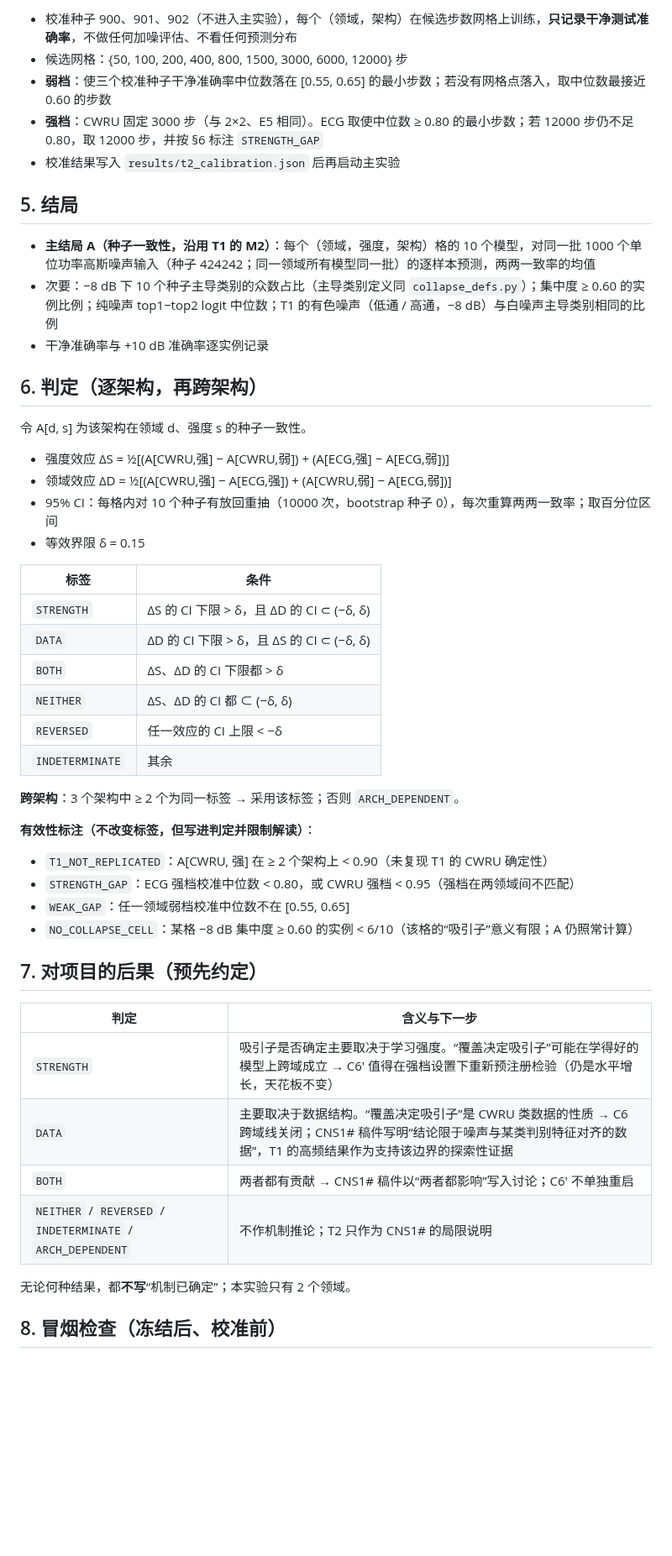
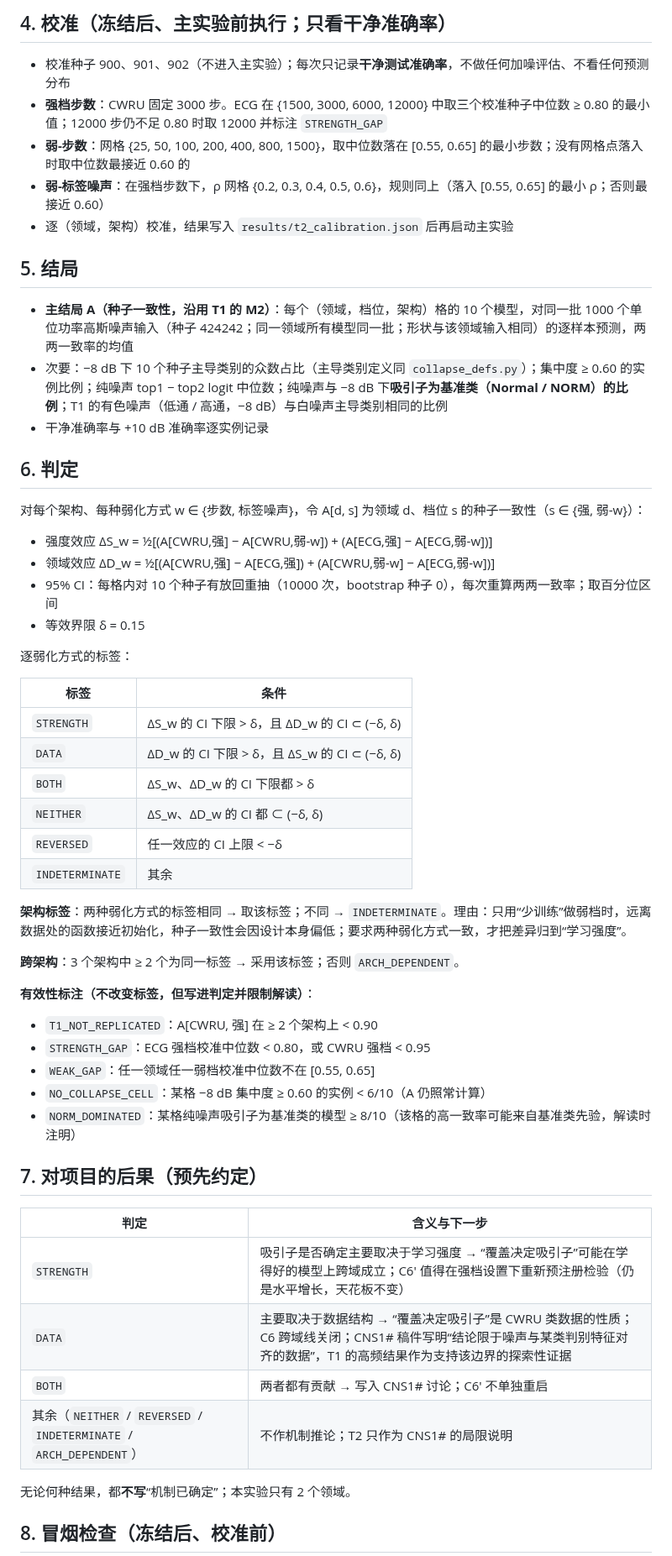
Before and after one commit to jeff-1980/CNS1-, a Markdown page: results/PREREG_T2_domain_strength.md, the part around one of its changes. Shown at 84% size. Drawn GitHub-style; blank space fills up the shorter version.

```diff
--- a/results/PREREG_T2_domain_strength.md
+++ b/results/PREREG_T2_domain_strength.md
@@ -42,50 +45,57 @@ AdamW(1e-3, wd 1e-4)、warmup 5 epoch + cosine（按 epoch）、grad clip 1.0、
 
-- 校准种子 900、901、902（不进入主实验），每个（领域，架构）在候选步数网格上训练，**只记录干净测试准确率**，不做任何加噪评估、不看任何预测分布
-- 候选网格：{50, 100, 200, 400, 800, 1500, 3000, 6000, 12000} 步
-- **弱档**：使三个校准种子干净准确率中位数落在 [0.55, 0.65] 的最小步数；若没有网格点落入，取中位数最接近 0.60 的步数
-- **强档**：CWRU 固定 3000 步（与 2×2、E5 相同）。ECG 取使中位数 ≥ 0.80 的最小步数；若 12000 步仍不足 0.80，取 12000 步，并按 §6 标注 `STRENGTH_GAP`
-- 校准结果写入 `results/t2_calibration.json` 后再启动主实验
+## 4. 校准（冻结后、主实验前执行；只看干净准确率）
+
+- 校准种子 900、901、902（不进入主实验）；每次只记录**干净测试准确率**，不做任何加噪评估、不看任何预测分布
+- **强档步数**：CWRU 固定 3000 步。ECG 在 {1500, 3000, 6000, 12000} 中取三个校准种子中位数 ≥ 0.80 的最小值；12000 步仍不足 0.80 时取 12000 并标注 `STRENGTH_GAP`
+- **弱-步数**：网格 {25, 50, 100, 200, 400, 800, 1500}，取中位数落在 [0.55, 0.65] 的最小步数；没有网格点落入时取中位数最接近 0.60 的
+- **弱-标签噪声**：在强档步数下，ρ 网格 {0.2, 0.3, 0.4, 0.5, 0.6}，规则同上（落入 [0.55, 0.65] 的最小 ρ；否则最接近 0.60）
+- 逐（领域，架构）校准，结果写入 `results/t2_calibration.json` 后再启动主实验
 
 ## 5. 结局
 
-- **主结局 A（种子一致性，沿用 T1 的 M2）**：每个（领域，强度，架构）格的 10 个模型，对同一批 1000 个单位功率高斯噪声输入（种子 424242；同一领域所有模型同一批）的逐样本预测，两两一致率的均值
-- 次要：−8 dB 下 10 个种子主导类别的众数占比（主导类别定义同 `collapse_defs.py`）；集中度 ≥ 0.60 的实例比例；纯噪声 top1−top2 logit 中位数；T1 的有色噪声（低通 / 高通，−8 dB）与白噪声主导类别相同的比例
+- **主结局 A（种子一致性，沿用 T1 的 M2）**：每个（领域，档位，架构）格的 10 个模型，对同一批 1000 个单位功率高斯噪声输入（种子 424242；同一领域所有模型同一批；形状与该领域输入相同）的逐样本预测，两两一致率的均值
+- 次要：−8 dB 下 10 个种子主导类别的众数占比（主导类别定义同 `collapse_defs.py`）；集中度 ≥ 0.60 的实例比例；纯噪声 top1 − top2 logit 中位数；纯噪声与 −8 dB 下**吸引子为基准类（Normal / NORM）的比例**；T1 的有色噪声（低通 / 高通，−8 dB）与白噪声主导类别相同的比例
 - 干净准确率与 +10 dB 准确率逐实例记录
 
-## 6. 判定（逐架构，再跨架构）
+## 6. 判定
 
-令 A[d, s] 为该架构在领域 d、强度 s 的种子一致性。
+对每个架构、每种弱化方式 w ∈ {步数, 标签噪声}，令 A[d, s] 为领域 d、档位 s 的种子一致性（s ∈ {强, 弱-w}）：
 
-- 强度效应 ΔS = ½[(A[CWRU,强] − A[CWRU,弱]) + (A[ECG,强] − A[ECG,弱])]
-- 领域效应 ΔD = ½[(A[CWRU,强] − A[ECG,强]) + (A[CWRU,弱] − A[ECG,弱])]
+- 强度效应 ΔS_w = ½[(A[CWRU,强] − A[CWRU,弱-w]) + (A[ECG,强] − A[ECG,弱-w])]
+- 领域效应 ΔD_w = ½[(A[CWRU,强] − A[ECG,强]) + (A[CWRU,弱-w] − A[ECG,弱-w])]
 - 95% CI：每格内对 10 个种子有放回重抽（10000 次，bootstrap 种子 0），每次重算两两一致率；取百分位区间
 - 等效界限 δ = 0.15
 
+逐弱化方式的标签：
+
 | 标签 | 条件 |
 |---|---|
-| `STRENGTH` | ΔS 的 CI 下限 > δ，且 ΔD 的 CI ⊂ (−δ, δ) |
-| `DATA` | ΔD 的 CI 下限 > δ，且 ΔS 的 CI ⊂ (−δ, δ) |
-| `BOTH` | ΔS、ΔD 的 CI 下限都 > δ |
-| `NEITHER` | ΔS、ΔD 的 CI 都 ⊂ (−δ, δ) |
+| `STRENGTH` | ΔS_w 的 CI 下限 > δ，且 ΔD_w 的 CI ⊂ (−δ, δ) |
+| `DATA` | ΔD_w 的 CI 下限 > δ，且 ΔS_w 的 CI ⊂ (−δ, δ) |
+| `BOTH` | ΔS_w、ΔD_w 的 CI 下限都 > δ |
+| `NEITHER` | ΔS_w、ΔD_w 的 CI 都 ⊂ (−δ, δ) |
 | `REVERSED` | 任一效应的 CI 上限 < −δ |
 | `INDETERMINATE` | 其余 |
+
+**架构标签**：两种弱化方式的标签相同 → 取该标签；不同 → `INDETERMINATE`。理由：只用“少训练”做弱档时，远离数据处的函数接近初始化，种子一致性会因设计本身偏低；要求两种弱化方式一致，才把差异归到“学习强度”。
 
 **跨架构**：3 个架构中 ≥ 2 个为同一标签 → 采用该标签；否则 `ARCH_DEPENDENT`。
 
 **有效性标注（不改变标签，但写进判定并限制解读）**：
-- `T1_NOT_REPLICATED`：A[CWRU, 强] 在 ≥ 2 个架构上 < 0.90（未复现 T1 的 CWRU 确定性）
-- `STRENGTH_GAP`：ECG 强档校准中位数 < 0.80，或 CWRU 强档 < 0.95（强档在两领域间不匹配）
-- `WEAK_GAP`：任一领域弱档校准中位数不在 [0.55, 0.65]
-- `NO_COLLAPSE_CELL`：某格 −8 dB 集中度 ≥ 0.60 的实例 < 6/10（该格的“吸引子”意义有限；A 仍照常计算）
+- `T1_NOT_REPLICATED`：A[CWRU, 强] 在 ≥ 2 个架构上 < 0.90
+- `STRENGTH_GAP`：ECG 强档校准中位数 < 0.80，或 CWRU 强档 < 0.95
+- `WEAK_GAP`：任一领域任一弱档校准中位数不在 [0.55, 0.65]
+- `NO_COLLAPSE_CELL`：某格 −8 dB 集中度 ≥ 0.60 的实例 < 6/10（A 仍照常计算）
+- `NORM_DOMINATED`：某格纯噪声吸引子为基准类的模型 ≥ 8/10（该格的高一致率可能来自基准类先验，解读时注明）
 
 ## 7. 对项目的后果（预先约定）
 
 | 判定 | 含义与下一步 |
 |---|---|
-| `STRENGTH` | 吸引子是否确定主要取决于学习强度。“覆盖决定吸引子”可能在学得好的模型上跨域成立 → C6′ 值得在强档设置下重新预注册检验（仍是水平增长，天花板不变） |
-| `DATA` | 主要取决于数据结构。“覆盖决定吸引子”是 CWRU 类数据的性质 → C6 跨域线关闭；CNS1# 稿件写明“结论限于噪声与某类判别特征对齐的数据”，T1 的高频结果作为支持该边界的探索性证据 |
-| `BOTH` | 两者都有贡献 → CNS1# 稿件以“两者都影响”写入讨论；C6′ 不单独重启 |
-| `NEITHER` / `REVERSED` / `INDETERMINATE` / `ARCH_DEPENDENT` | 不作机制推论；T2 只作为 CNS1# 的局限说明 |
+| `STRENGTH` | 吸引子是否确定主要取决于学习强度 → “覆盖决定吸引子”可能在学得好的模型上跨域成立；C6′ 值得在强档设置下重新预注册检验（仍是水平增长，天花板不变） |
+| `DATA` | 主要取决于数据结构 → “覆盖决定吸引子”是 CWRU 类数据的性质；C6 跨域线关闭；CNS1# 稿件写明“结论限于噪声与某类判别特征对齐的数据”，T1 的高频结果作为支持该边界的探索性证据 |
+| `BOTH` | 两者都有贡献 → 写入 CNS1# 讨论；C6′ 不单独重启 |
+| 其余（`NEITHER` / `REVERSED` / `INDETERMINATE` / `ARCH_DEPENDENT`） | 不作机制推论；T2 只作为 CNS1# 的局限说明 |
 
 无论何种结果，都**不写**“机制已确定”；本实验只有 2 个领域。
 
```
Also changed, not shown: other parts of results/PREREG_T2_domain_strength.md (+31 -27 lines).
